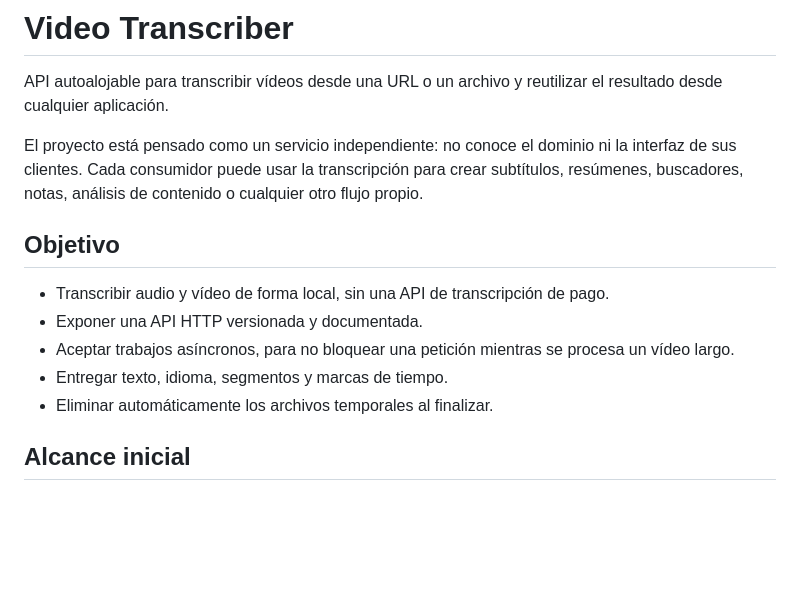
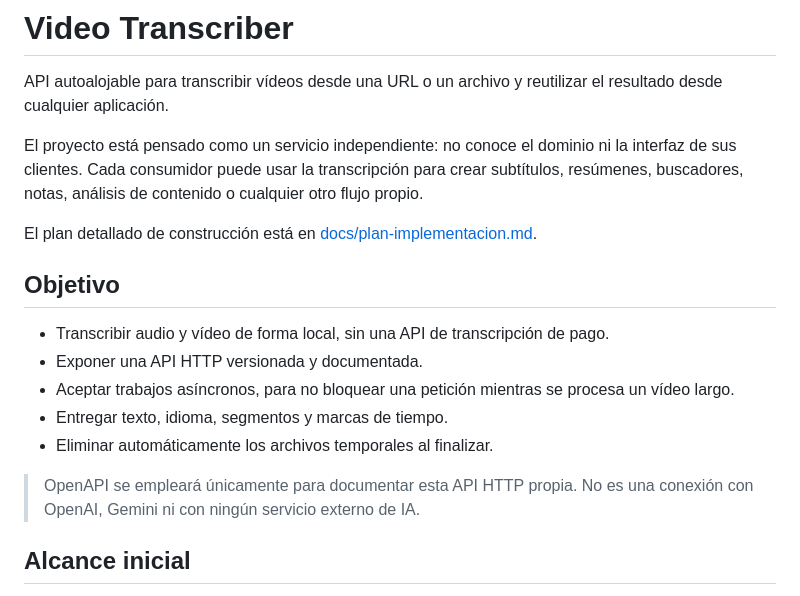
Before and after one commit to clauubueyes/video-transcriber, a Markdown page: Readme.md, the part around the change. GitHub-like rendering; blank space fills up the shorter version.

Commit message:
docs: adding implementation plan

```diff
--- a/Readme.md
+++ b/Readme.md
@@ -3,6 +3,8 @@
 API autoalojable para transcribir vídeos desde una URL o un archivo y reutilizar el resultado desde cualquier aplicación.
 
 El proyecto está pensado como un servicio independiente: no conoce el dominio ni la interfaz de sus clientes. Cada consumidor puede usar la transcripción para crear subtítulos, resúmenes, buscadores, notas, análisis de contenido o cualquier otro flujo propio.
+
+El plan detallado de construcción está en [docs/plan-implementacion.md](docs/plan-implementacion.md).
 
 ## Objetivo
 
@@ -11,6 +13,9 @@ El proyecto está pensado como un servicio independiente: no conoce el dominio n
 - Aceptar trabajos asíncronos, para no bloquear una petición mientras se procesa un vídeo largo.
 - Entregar texto, idioma, segmentos y marcas de tiempo.
 - Eliminar automáticamente los archivos temporales al finalizar.
+
+> OpenAPI se empleará únicamente para documentar esta API HTTP propia. No es una
+> conexión con OpenAI, Gemini ni con ningún servicio externo de IA.
 
 ## Alcance inicial
 
```
Also changed, not shown: docs/plan-implementacion.md (added, +178 -0 lines).
